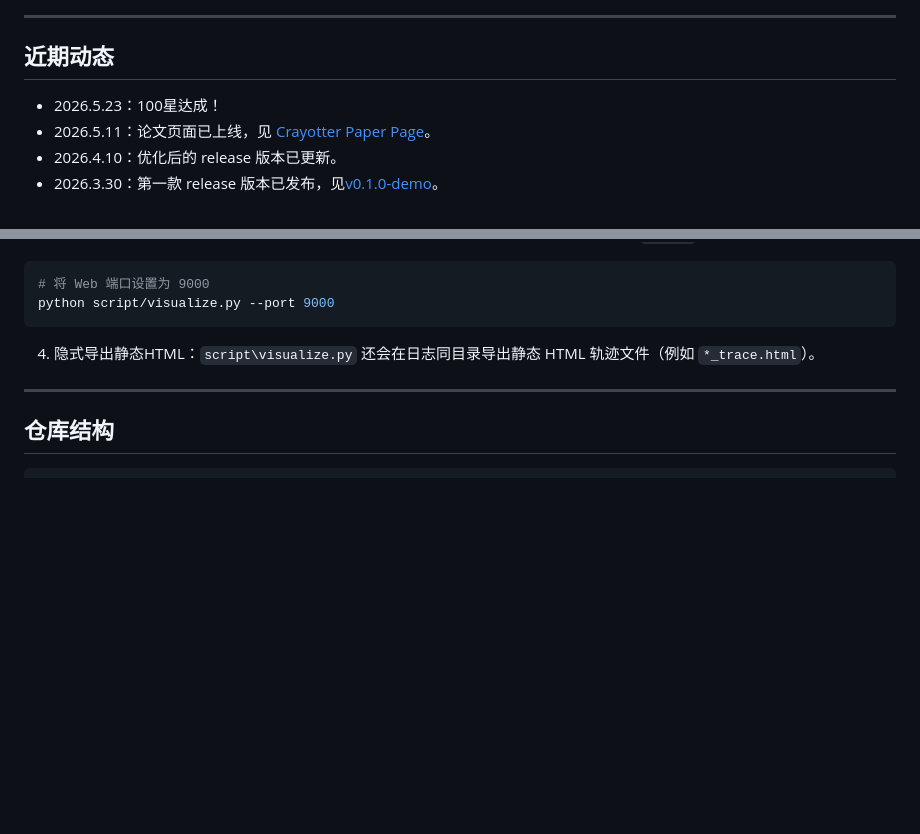
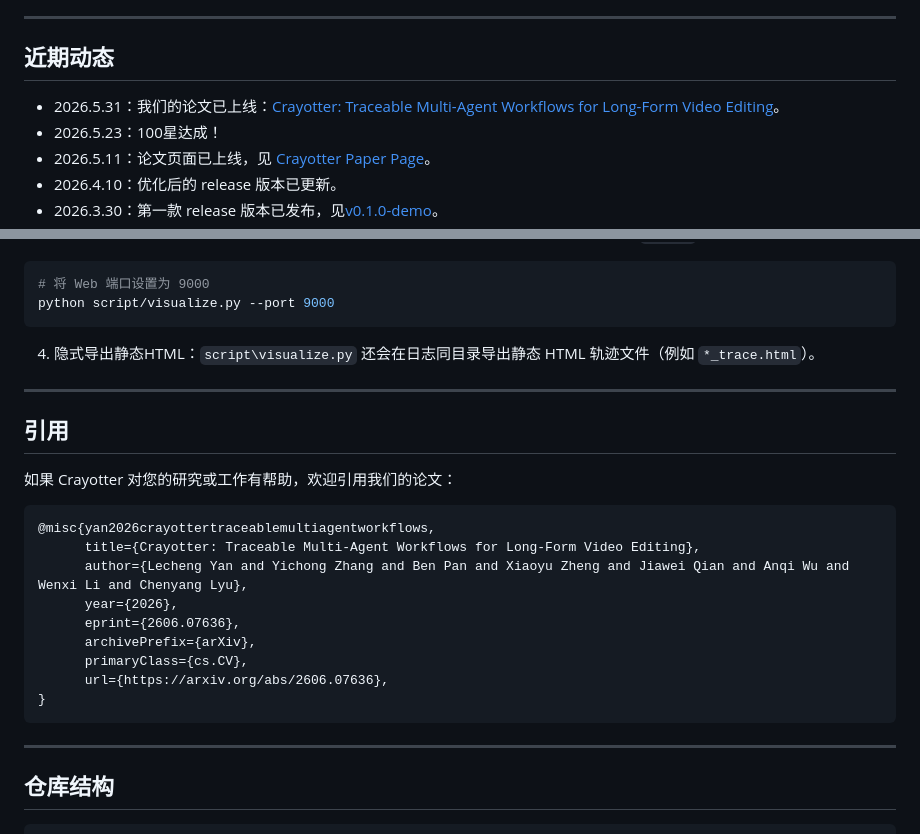
Before and after one commit to idwts/Crayotter, a Markdown page: README_CN.md, 2 parts joined by grey strips. GitHub-like rendering; blank space fills up the shorter version.

Commit message:
docs: add arxiv paper citation to readmes

````diff
--- a/README_CN.md
+++ b/README_CN.md
@@ -32,6 +35,7 @@ Crayotter 工作流由 **规划（planning）**、**深度剪辑研究（deep ed
 
 ## 近期动态
 
+- 2026.5.31：我们的论文已上线：[Crayotter: Traceable Multi-Agent Workflows for Long-Form Video Editing](https://arxiv.org/abs/2606.07636)。
 - 2026.5.23：100星达成！
 - 2026.5.11：论文页面已上线，见 [Crayotter Paper Page](https://idwts.github.io/Crayotter/paper/)。
 - 2026.4.10：优化后的 release 版本已更新。
@@ -236,6 +240,24 @@ python script/visualize.py --port 9000
 
 ---
 
+## 引用
+
+如果 Crayotter 对您的研究或工作有帮助，欢迎引用我们的论文：
+
+```bibtex
+@misc{yan2026crayottertraceablemultiagentworkflows,
+      title={Crayotter: Traceable Multi-Agent Workflows for Long-Form Video Editing},
+      author={Lecheng Yan and Yichong Zhang and Ben Pan and Xiaoyu Zheng and Jiawei Qian and Anqi Wu and Wenxi Li and Chenyang Lyu},
+      year={2026},
+      eprint={2606.07636},
+      archivePrefix={arXiv},
+      primaryClass={cs.CV},
+      url={https://arxiv.org/abs/2606.07636},
+}
+```
+
+---
+
 ## 仓库结构
 
 ```text
````
Also changed, not shown: other parts of README_CN.md (+3 -0 lines), README.md (+22 -0 lines).
